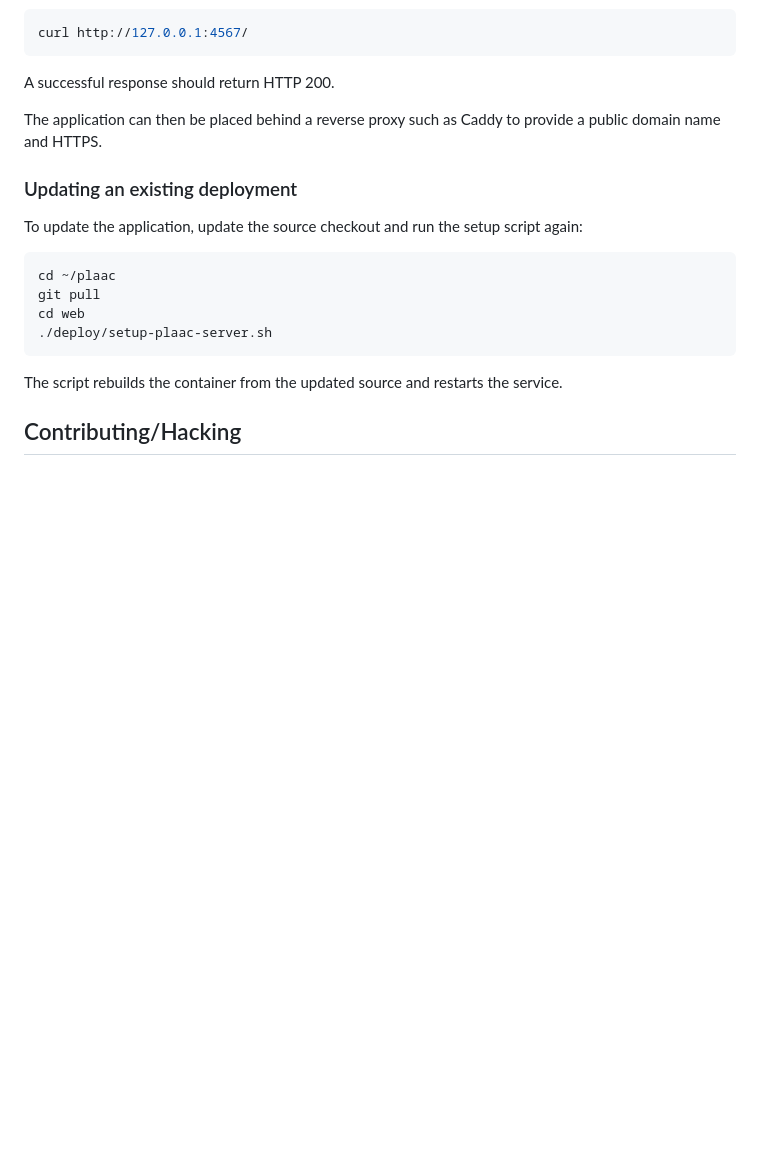
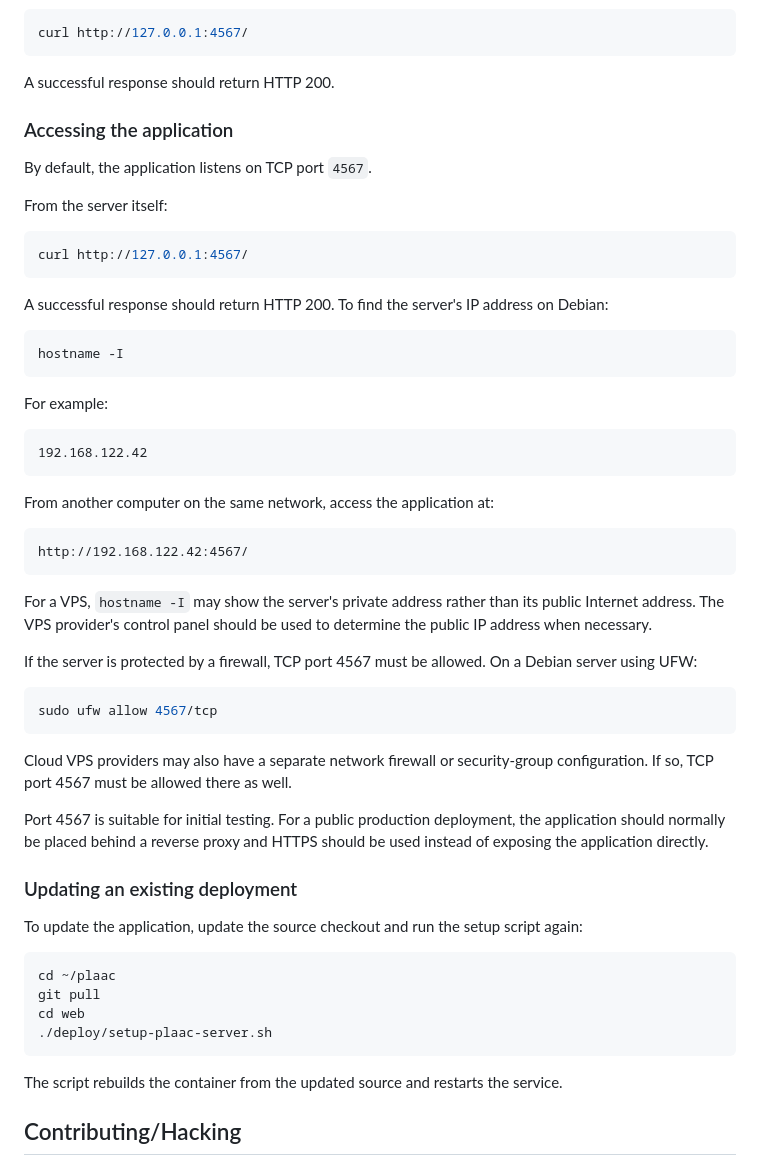
Before and after one commit to whitehead/plaac, a Markdown page: web/README.md, the part around the change. Rendered like a GitHub page; blank space fills up the shorter version.

Commit message:
access via IP info

````diff
--- a/web/README.md
+++ b/web/README.md
@@ -109,7 +109,45 @@ curl http://127.0.0.1:4567/
 
 A successful response should return HTTP 200.
 
-The application can then be placed behind a reverse proxy such as Caddy to provide a public domain name and HTTPS.
+### Accessing the application
+
+By default, the application listens on TCP port `4567`.
+
+From the server itself:
+
+```bash
+curl http://127.0.0.1:4567/
+```
+
+A successful response should return HTTP 200. To find the server's IP address on Debian:
+
+```bash
+hostname -I
+```
+
+For example:
+
+```text
+192.168.122.42
+```
+
+From another computer on the same network, access the application at:
+
+```text
+http://192.168.122.42:4567/
+```
+
+For a VPS, `hostname -I` may show the server's private address rather than its public Internet address. The VPS provider's control panel should be used to determine the public IP address when necessary.
+
+If the server is protected by a firewall, TCP port 4567 must be allowed. On a Debian server using UFW:
+
+```bash
+sudo ufw allow 4567/tcp
+```
+
+Cloud VPS providers may also have a separate network firewall or security-group configuration. If so, TCP port 4567 must be allowed there as well.
+
+Port 4567 is suitable for initial testing. For a public production deployment, the application should normally be placed behind a reverse proxy and HTTPS should be used instead of exposing the application directly.
 
 ### Updating an existing deployment
 
````
